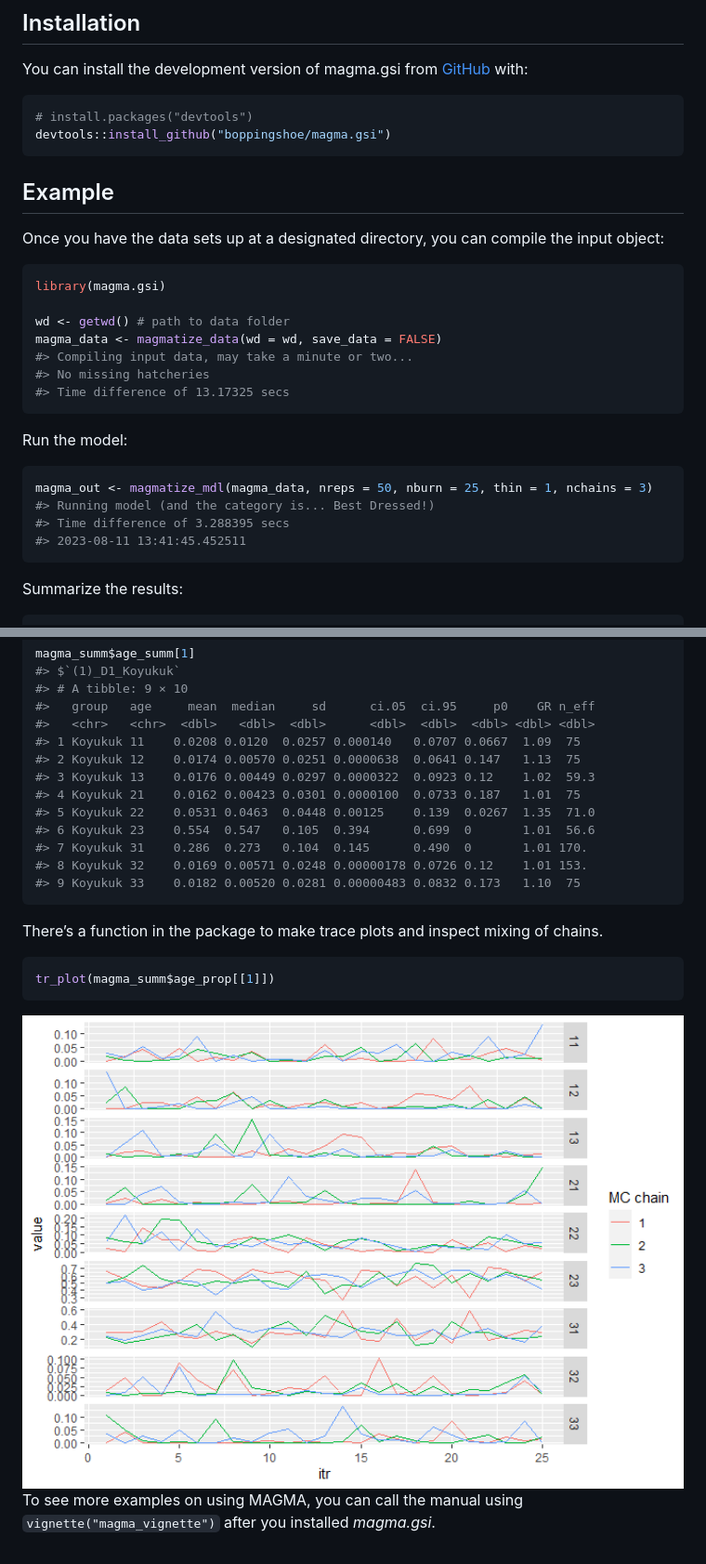
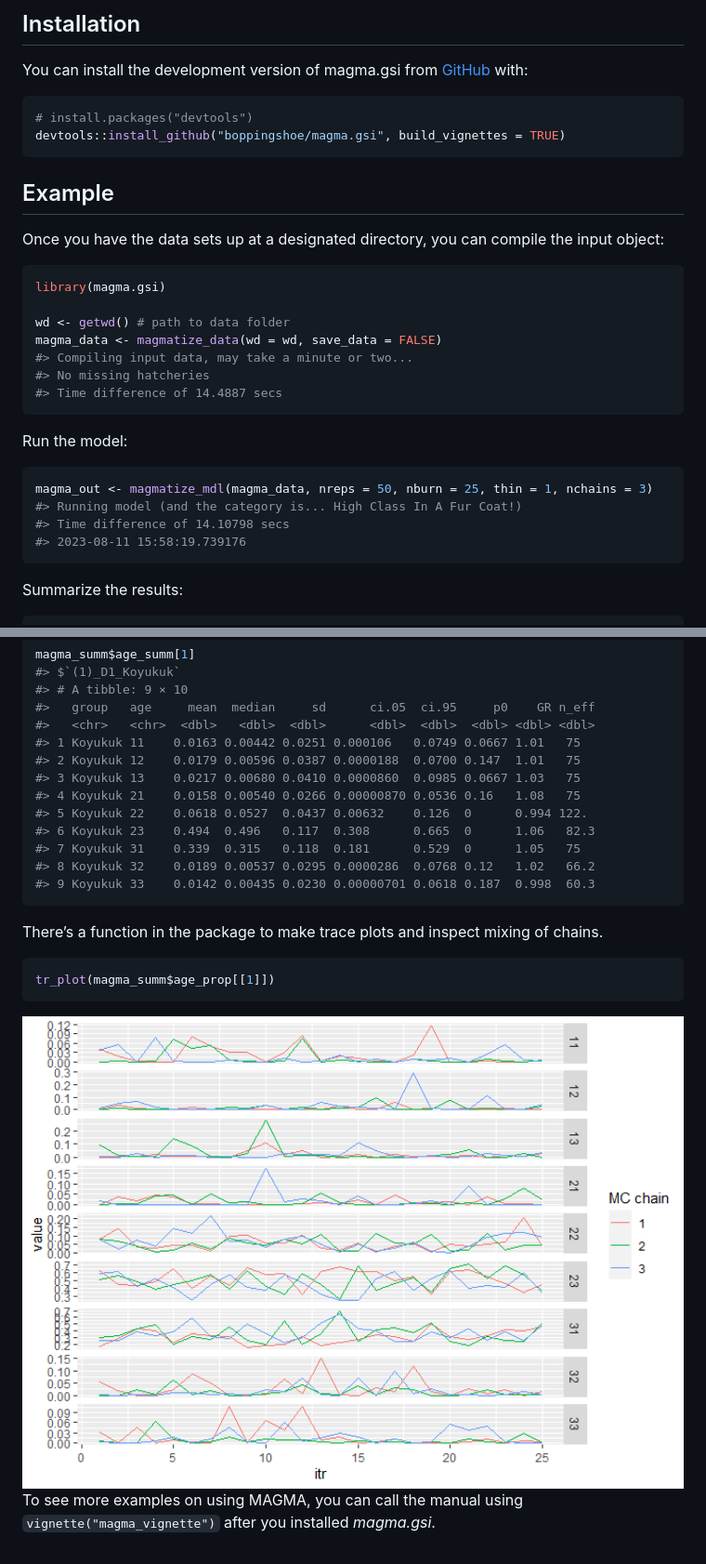
Before and after one commit to boppingshoe/magma.gsi, a Markdown page: README.md, 2 parts joined by grey strips. Shown: that part at 93% size. GitHub-like rendering; pictures changed too: man/figures/README-example_trace_plot-1.png.

````diff
--- a/README.md
+++ b/README.md
@@ -22,7 +22,7 @@ You can install the development version of magma.gsi from
 
 ``` r
 # install.packages("devtools")
-devtools::install_github("boppingshoe/magma.gsi")
+devtools::install_github("boppingshoe/magma.gsi", build_vignettes = TRUE)
 ```
 
 ## Example
@@ -37,16 +37,16 @@ wd <- getwd() # path to data folder
 magma_data <- magmatize_data(wd = wd, save_data = FALSE)
 #> Compiling input data, may take a minute or two...
 #> No missing hatcheries
-#> Time difference of 13.17325 secs
+#> Time difference of 14.4887 secs
 ```
 
 Run the model:
 
 ``` r
 magma_out <- magmatize_mdl(magma_data, nreps = 50, nburn = 25, thin = 1, nchains = 3)
-#> Running model (and the category is... Best Dressed!)
-#> Time difference of 3.288395 secs
-#> 2023-08-11 13:41:45.452511
+#> Running model (and the category is... High Class In A Fur Coat!)
+#> Time difference of 14.10798 secs
+#> 2023-08-11 15:58:19.739176
 ```
 
 Summarize the results:
@@ -62,15 +62,15 @@ magma_summ$age_summ[1]
 #> # A tibble: 9 × 10
 #>   group   age     mean  median     sd      ci.05  ci.95     p0    GR n_eff
 #>   <chr>   <chr>  <dbl>   <dbl>  <dbl>      <dbl>  <dbl>  <dbl> <dbl> <dbl>
-#> 1 Koyukuk 11    0.0208 0.0120  0.0257 0.000140   0.0707 0.0667  1.09  75
-#> 2 Koyukuk 12    0.0174 0.00570 0.0251 0.0000638  0.0641 0.147   1.13  75
-#> 3 Koyukuk 13    0.0176 0.00449 0.0297 0.0000322  0.0923 0.12    1.02  59.3
-#> 4 Koyukuk 21    0.0162 0.00423 0.0301 0.0000100  0.0733 0.187   1.01  75
-#> 5 Koyukuk 22    0.0531 0.0463  0.0448 0.00125    0.139  0.0267  1.35  71.0
-#> 6 Koyukuk 23    0.554  0.547   0.105  0.394      0.699  0       1.01  56.6
-#> 7 Koyukuk 31    0.286  0.273   0.104  0.145      0.490  0       1.01 170.
-#> 8 Koyukuk 32    0.0169 0.00571 0.0248 0.00000178 0.0726 0.12    1.01 153.
-#> 9 Koyukuk 33    0.0182 0.00520 0.0281 0.00000483 0.0832 0.173   1.10  75
+#> 1 Koyukuk 11    0.0163 0.00442 0.0251 0.000106   0.0749 0.0667 1.01   75
+#> 2 Koyukuk 12    0.0179 0.00596 0.0387 0.0000188  0.0700 0.147  1.01   75
+#> 3 Koyukuk 13    0.0217 0.00680 0.0410 0.0000860  0.0985 0.0667 1.03   75
+#> 4 Koyukuk 21    0.0158 0.00540 0.0266 0.00000870 0.0536 0.16   1.08   75
+#> 5 Koyukuk 22    0.0618 0.0527  0.0437 0.00632    0.126  0      0.994 122.
+#> 6 Koyukuk 23    0.494  0.496   0.117  0.308      0.665  0      1.06   82.3
+#> 7 Koyukuk 31    0.339  0.315   0.118  0.181      0.529  0      1.05   75
+#> 8 Koyukuk 32    0.0189 0.00537 0.0295 0.0000286  0.0768 0.12   1.02   66.2
+#> 9 Koyukuk 33    0.0142 0.00435 0.0230 0.00000701 0.0618 0.187  0.998  60.3
 ```
 
 There’s a function in the package to make trace plots and inspect mixing
````
Also changed, not shown: other parts of README.md (+2 -2 lines), 1 other file.
